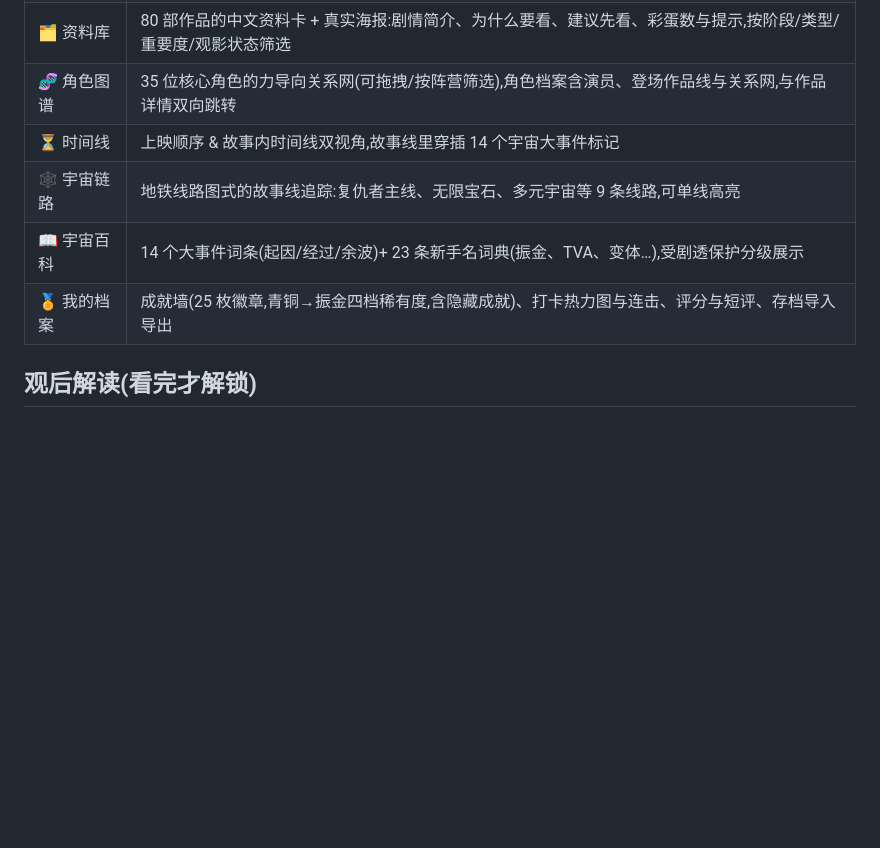
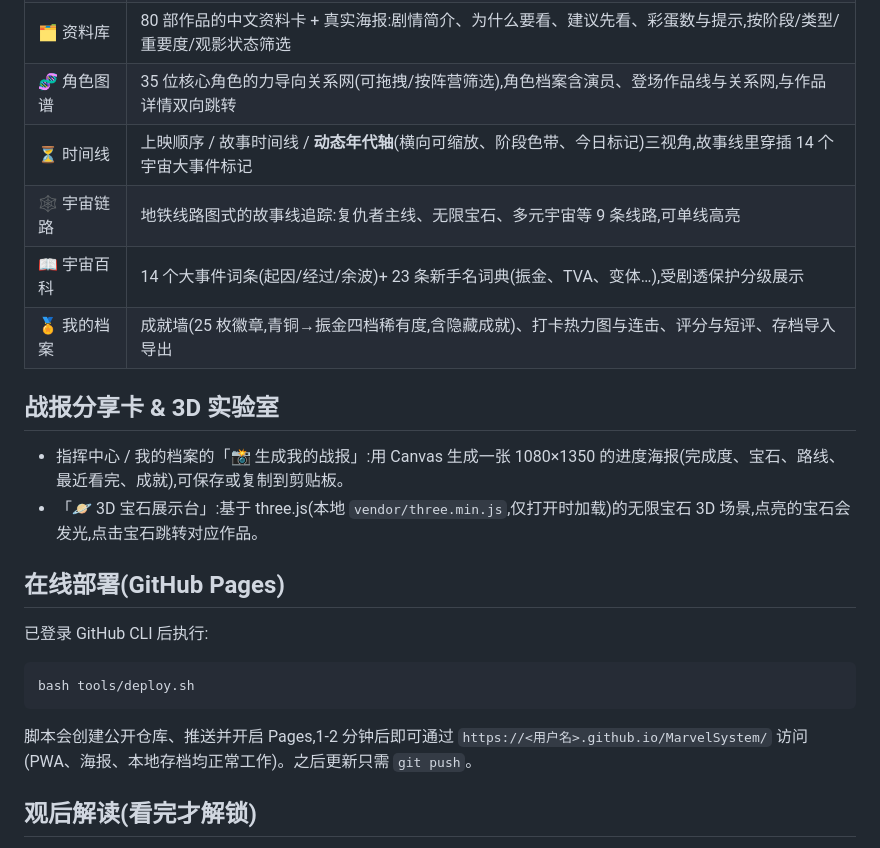
Before and after one commit to YuuyaRin/MarvelSystem, a Markdown page: README.md, the part around the change. GitHub-like rendering; blank space fills up the shorter version.

Commit message:
README:补充战报卡、3D 实验室与部署说明
Co-Authored-By: Claude Fable 5 <noreply@anthropic.com>

````diff
--- a/README.md
+++ b/README.md
@@ -25,10 +25,25 @@ python3 -m http.server 8377
 | 🎯 观影路线 | 10 条精心编排的任务线(精华速通 / 全收集 / 编年史 / 蜘蛛侠全制霸 / 死侍补课线…),逐一打卡推进 |
 | 🗂️ 资料库 | 80 部作品的中文资料卡 + 真实海报:剧情简介、为什么要看、建议先看、彩蛋数与提示,按阶段/类型/重要度/观影状态筛选 |
 | 🧬 角色图谱 | 35 位核心角色的力导向关系网(可拖拽/按阵营筛选),角色档案含演员、登场作品线与关系网,与作品详情双向跳转 |
-| ⏳ 时间线 | 上映顺序 & 故事内时间线双视角,故事线里穿插 14 个宇宙大事件标记 |
+| ⏳ 时间线 | 上映顺序 / 故事时间线 / **动态年代轴**(横向可缩放、阶段色带、今日标记)三视角,故事线里穿插 14 个宇宙大事件标记 |
 | 🕸️ 宇宙链路 | 地铁线路图式的故事线追踪:复仇者主线、无限宝石、多元宇宙等 9 条线路,可单线高亮 |
 | 📖 宇宙百科 | 14 个大事件词条(起因/经过/余波)+ 23 条新手名词典(振金、TVA、变体…),受剧透保护分级展示 |
 | 🏅 我的档案 | 成就墙(25 枚徽章,青铜→振金四档稀有度,含隐藏成就)、打卡热力图与连击、评分与短评、存档导入导出 |
+
+## 战报分享卡 & 3D 实验室
+
+- 指挥中心 / 我的档案的「📸 生成我的战报」:用 Canvas 生成一张 1080×1350 的进度海报(完成度、宝石、路线、最近看完、成就),可保存或复制到剪贴板。
+- 「🪐 3D 宝石展示台」:基于 three.js(本地 `vendor/three.min.js`,仅打开时加载)的无限宝石 3D 场景,点亮的宝石会发光,点击宝石跳转对应作品。
+
+## 在线部署(GitHub Pages)
+
+已登录 GitHub CLI 后执行:
+
+```bash
+bash tools/deploy.sh
+```
+
+脚本会创建公开仓库、推送并开启 Pages,1-2 分钟后即可通过 `https://<用户名>.github.io/MarvelSystem/` 访问(PWA、海报、本地存档均正常工作)。之后更新只需 `git push`。
 
 ## 观后解读(看完才解锁)
 
````
